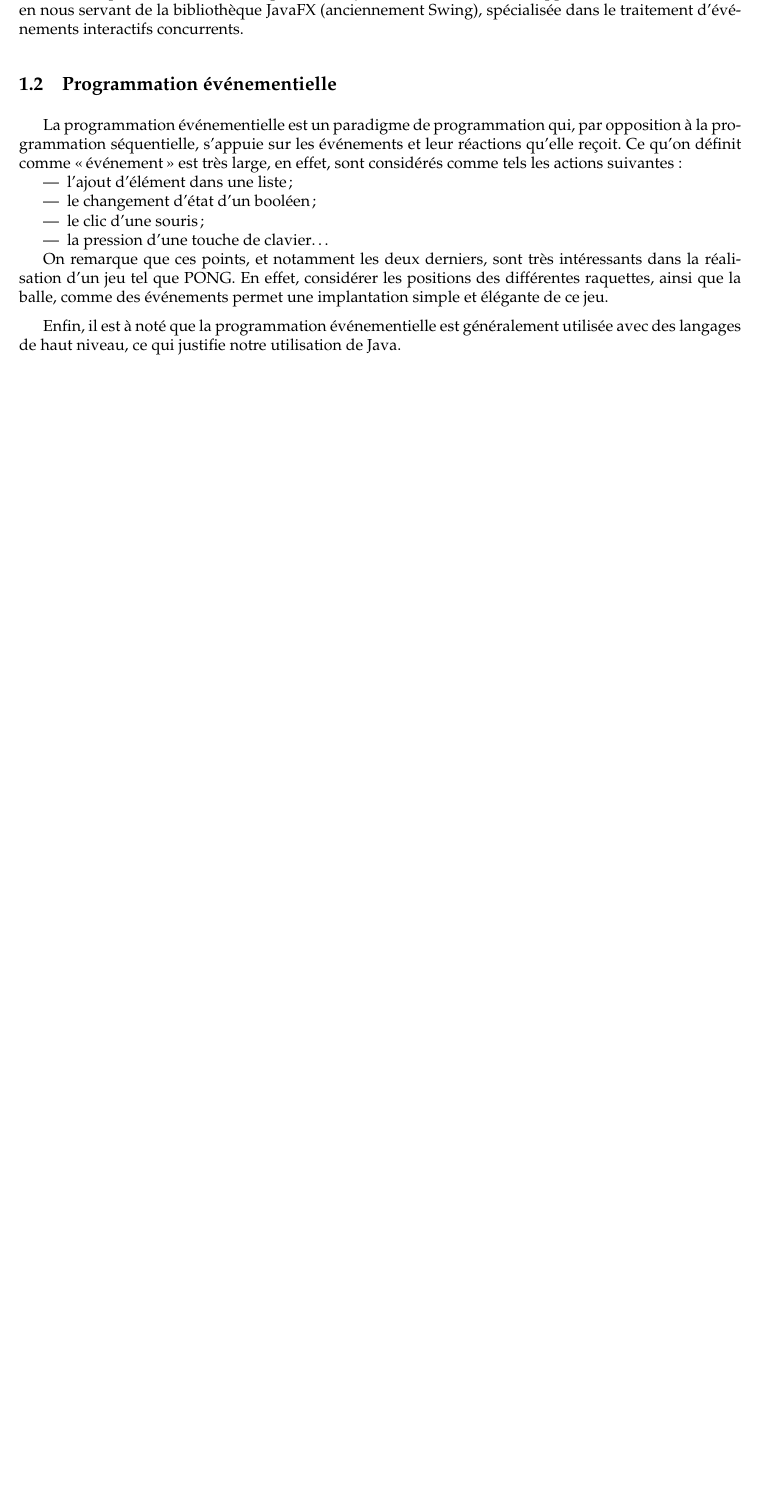
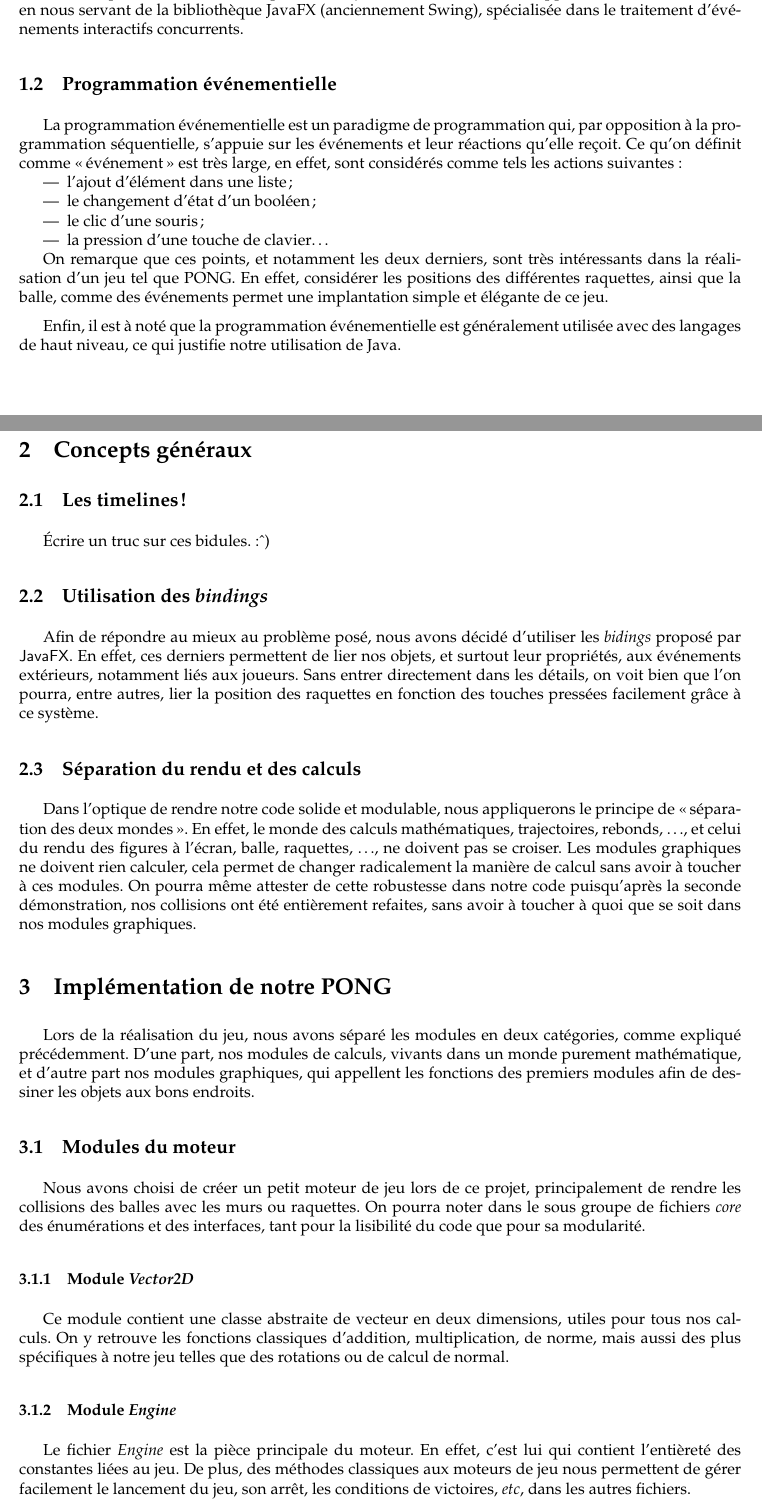
Before and after one commit to Phyronnaz/Pong, a LaTeX paper (rapport.tex): part of the page before the commit and two parts of pages 1 and 2 of 3 after it, the two joined at a grey line, cut so that both start at the same text, the shorter picture padded with empty space. Compiled offline with pdfLaTeX.

Commit message:
Rapport partie 2 (sauf timelines) et partie 3 (début).

```diff
--- a/rapport.tex
+++ b/rapport.tex
@@ -101,3 +101,34 @@ Le paradigme de programmation événementielle est très souvent utilisé lorsqu
 
 	Enfin, il est à noté que la programmation événementielle est généralement utilisée avec des langages de haut niveau, ce qui justifie notre utilisation de Java.
 
+\section{Concepts généraux}
+%
+
+    \subsection{Les timelines !}
+    %
+    Écrire un truc sur ces bidules. :\^{})
+
+    \subsection{Utilisation des \emph{bindings}}
+    %
+    Afin de répondre au mieux au problème posé, nous avons décidé d'utiliser les \emph{bidings} proposé par \lstinline{JavaFX}. En effet, ces derniers permettent de lier nos objets, et surtout leur propriétés, aux événements extérieurs, notamment liés aux joueurs. Sans entrer directement dans les détails, on voit bien que l'on pourra, entre autres, lier la position des raquettes en fonction des touches pressées facilement grâce à ce système.
+
+    \subsection{Séparation du rendu et des calculs}
+    %
+    Dans l'optique de rendre notre code solide et modulable, nous appliquerons le principe de \og séparation des deux mondes \fg{}. En effet, le monde des calculs mathématiques, trajectoires, rebonds, \dots, et celui du rendu des figures à l'écran, balle, raquettes, \dots, ne doivent pas se croiser. Les modules graphiques ne doivent rien calculer, cela permet de changer radicalement la manière de calcul sans avoir à toucher à ces modules. On pourra même attester de cette robustesse dans notre code puisqu'après la seconde démonstration, nos collisions ont été entièrement refaites, sans avoir à toucher à quoi que se soit dans nos modules graphiques.
+
+\section{Implémentation de notre PONG}
+%
+
+Lors de la réalisation du jeu, nous avons séparé les modules en deux catégories, comme expliqué précédemment. D'une part, nos modules de calculs, vivants dans un monde purement mathématique, et d'autre part nos modules graphiques, qui appellent les fonctions des premiers modules afin de dessiner les objets aux bons endroits.
+
+    \subsection{Modules du moteur}
+    %
+    Nous avons choisi de créer un petit moteur de jeu lors de ce projet, principalement de rendre les collisions des balles avec les murs ou raquettes. On pourra noter dans le sous groupe de fichiers \emph{core} des énumérations et des interfaces, tant pour la lisibilité du code que pour sa modularité.
+
+	\subsubsection{Module \emph{Vector2D}}
+	%
+	Ce module contient une classe abstraite de vecteur en deux dimensions, utiles pour tous nos calculs. On y retrouve les fonctions classiques d'addition, multiplication, de norme, mais aussi des plus spécifiques à notre jeu telles que des rotations ou de calcul de normal.
+
+	\subsubsection{Module \emph{Engine}}
+	%
+	Le fichier \emph{Engine} est la pièce principale du moteur. En effet, c'est lui qui contient l'entièreté des constantes liées au jeu. De plus, des méthodes classiques aux moteurs de jeu nous permettent de gérer facilement le lancement du jeu, son arrêt, les conditions de victoires, \emph{etc}, dans les autres fichiers.
```
Also changed, not shown: rapport.pdf, rapport.tex (15 more changed lines).
